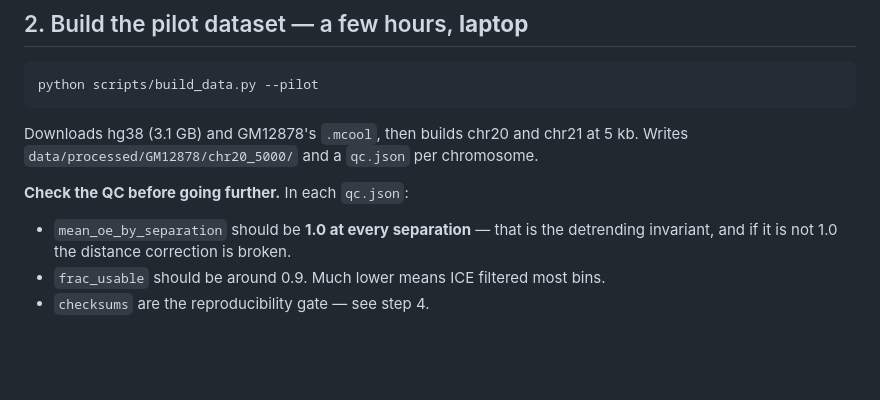
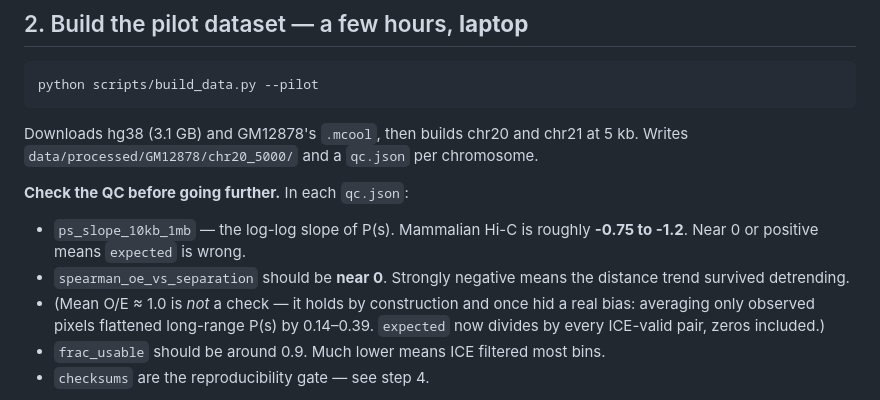
Before and after one commit to charansaiponnada/3D-Chromatin-Aware-Genomic-FM, a Markdown page: RUNBOOK.md, the part around the change. GitHub-like rendering; blank space fills up the shorter version.

Commit message:
RUNBOOK: replace the tautological O/E QC check with P(s) slope and Spearman

```diff
--- a/RUNBOOK.md
+++ b/RUNBOOK.md
@@ -78,8 +78,13 @@ chromosome.
 
 **Check the QC before going further.** In each `qc.json`:
 
-- `mean_oe_by_separation` should be **1.0 at every separation** — that is the
-  detrending invariant, and if it is not 1.0 the distance correction is broken.
+- `ps_slope_10kb_1mb` — the log-log slope of P(s). Mammalian Hi-C is roughly
+  **-0.75 to -1.2**. Near 0 or positive means `expected` is wrong.
+- `spearman_oe_vs_separation` should be **near 0**. Strongly negative means the
+  distance trend survived detrending.
+- (Mean O/E ≈ 1.0 is *not* a check — it holds by construction and once hid a
+  real bias: averaging only observed pixels flattened long-range P(s) by
+  0.14–0.39. `expected` now divides by every ICE-valid pair, zeros included.)
 - `frac_usable` should be around 0.9. Much lower means ICE filtered most bins.
 - `checksums` are the reproducibility gate — see step 4.
 
```
